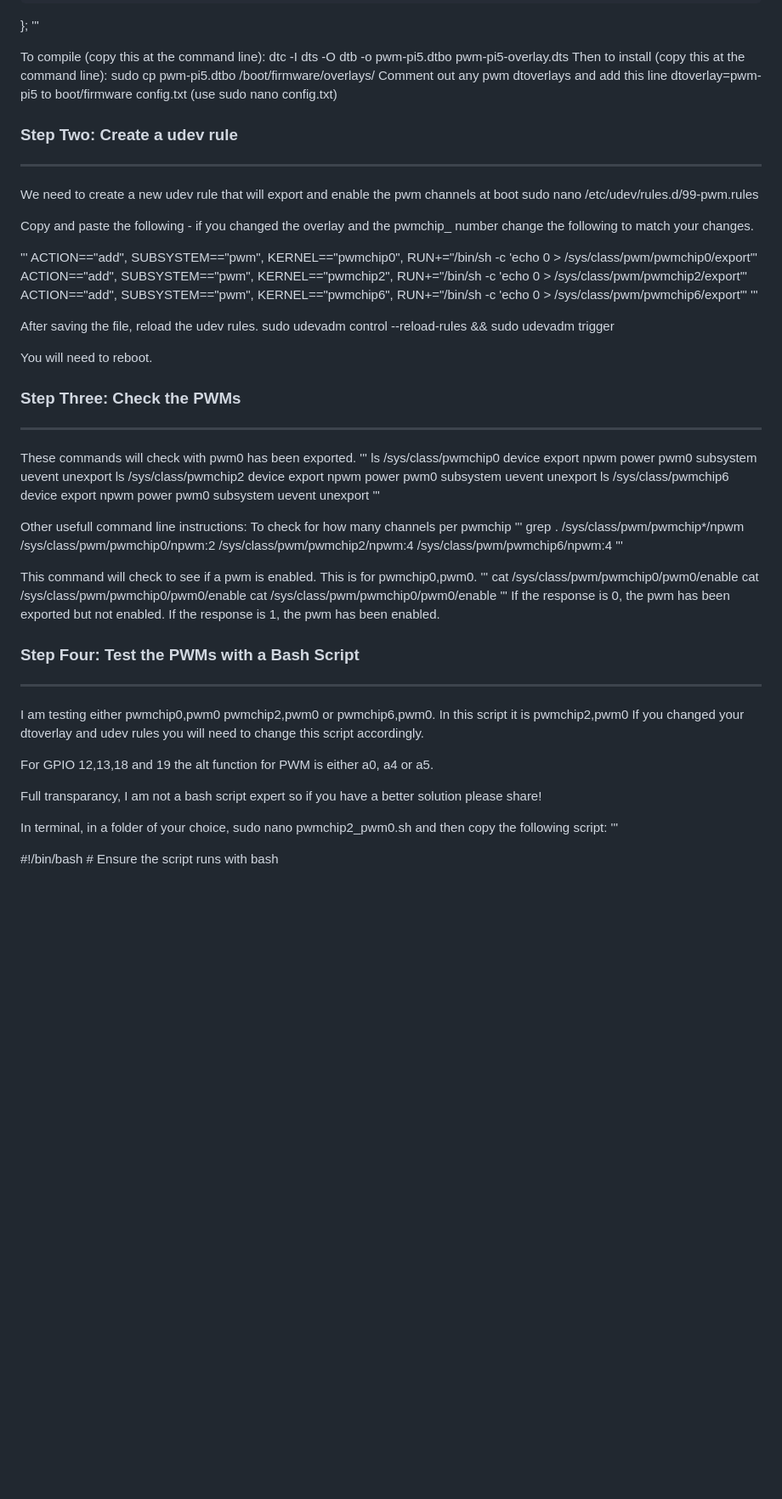
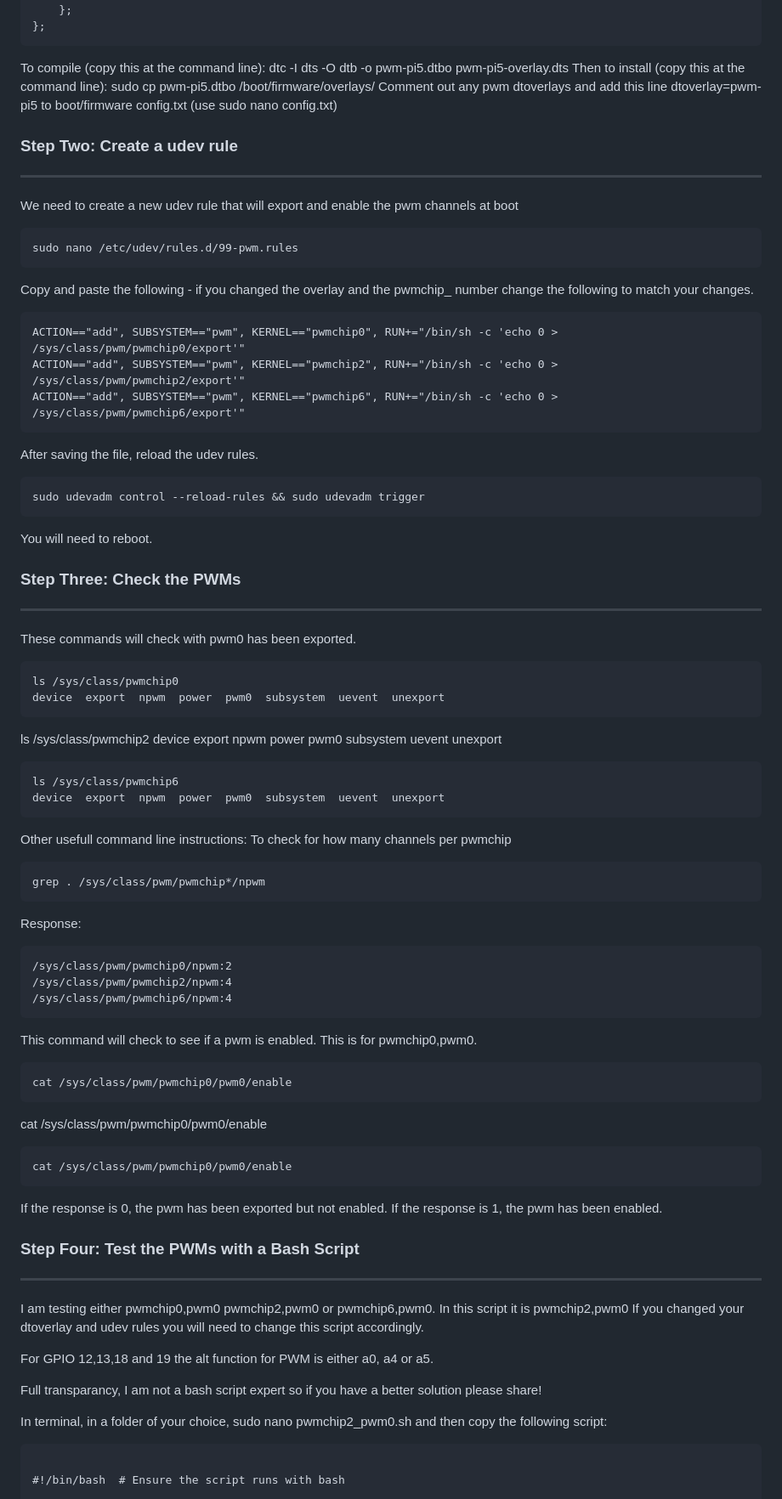
Before and after one commit to AllyTechEngineering/bme_i2c_bloc, a Markdown page: README.md, the part around one of its changes. Shown at 85% size. Rendered like a GitHub page; blank space fills up the shorter version.

````diff
--- a/README.md
+++ b/README.md
@@ -49,7 +49,7 @@ Use sudo nano and copy this code and save as pwm-pi5-overlay.dts
 		};
 	};
 };
-'''
+```
 
 To compile (copy this at the command line): dtc -I dts -O dtb -o pwm-pi5.dtbo pwm-pi5-overlay.dts
 Then to install (copy this at the command line): sudo cp pwm-pi5.dtbo /boot/firmware/overlays/
@@ -58,48 +58,58 @@ Comment out any pwm dtoverlays and add this line dtoverlay=pwm-pi5 to boot/firmw
 ### Step Two: Create a udev rule
 *******************************************************************************************************************
 We need to create a new udev rule that will export and enable the pwm channels at boot
+```
 sudo nano /etc/udev/rules.d/99-pwm.rules
-
+```
 Copy and paste the following - if you changed the overlay and the pwmchip_ number change the following to match your changes.
 
-'''
+```
 ACTION=="add", SUBSYSTEM=="pwm", KERNEL=="pwmchip0", RUN+="/bin/sh -c 'echo 0 > /sys/class/pwm/pwmchip0/export'"
 ACTION=="add", SUBSYSTEM=="pwm", KERNEL=="pwmchip2", RUN+="/bin/sh -c 'echo 0 > /sys/class/pwm/pwmchip2/export'"
 ACTION=="add", SUBSYSTEM=="pwm", KERNEL=="pwmchip6", RUN+="/bin/sh -c 'echo 0 > /sys/class/pwm/pwmchip6/export'"
-'''
+```
 
 After saving the file, reload the udev rules.
+```
 sudo udevadm control --reload-rules && sudo udevadm trigger
+```
 
 You will need to reboot.
 
 ### Step Three: Check the PWMs
 *******************************************************************************************************************
 These commands will check with pwm0 has been exported.
-'''
+```
 ls /sys/class/pwmchip0
 device  export  npwm  power  pwm0  subsystem  uevent  unexport
+```
 ls /sys/class/pwmchip2
 device  export  npwm  power  pwm0  subsystem  uevent  unexport
+```
 ls /sys/class/pwmchip6
 device  export  npwm  power  pwm0  subsystem  uevent  unexport
-'''
+```
 
 Other usefull command line instructions:
 To check for how many channels per pwmchip
-'''
+```
 grep . /sys/class/pwm/pwmchip*/npwm
+```
+Response:
+```
 /sys/class/pwm/pwmchip0/npwm:2
 /sys/class/pwm/pwmchip2/npwm:4
 /sys/class/pwm/pwmchip6/npwm:4
-'''
+```
 
 This command will check to see if a pwm is enabled. This is for pwmchip0,pwm0.
-'''
+```
 cat /sys/class/pwm/pwmchip0/pwm0/enable
+```
 cat /sys/class/pwm/pwmchip0/pwm0/enable
+```
 cat /sys/class/pwm/pwmchip0/pwm0/enable
-'''
+```
 If the response is 0, the pwm has been exported but not enabled.
 If the response is 1, the pwm has been enabled.
 
@@ -114,7 +124,7 @@ For GPIO 12,13,18 and 19 the alt function for PWM is either a0, a4 or a5.
 Full transparancy, I am not a bash script expert so if you have a better solution please share!
 
 In terminal, in a folder of your choice, sudo nano pwmchip2_pwm0.sh and then copy the following script:
-'''
+```
 
 #!/bin/bash  # Ensure the script runs with bash
 
````
Also changed, not shown: other parts of README.md (+4 -4 lines).
